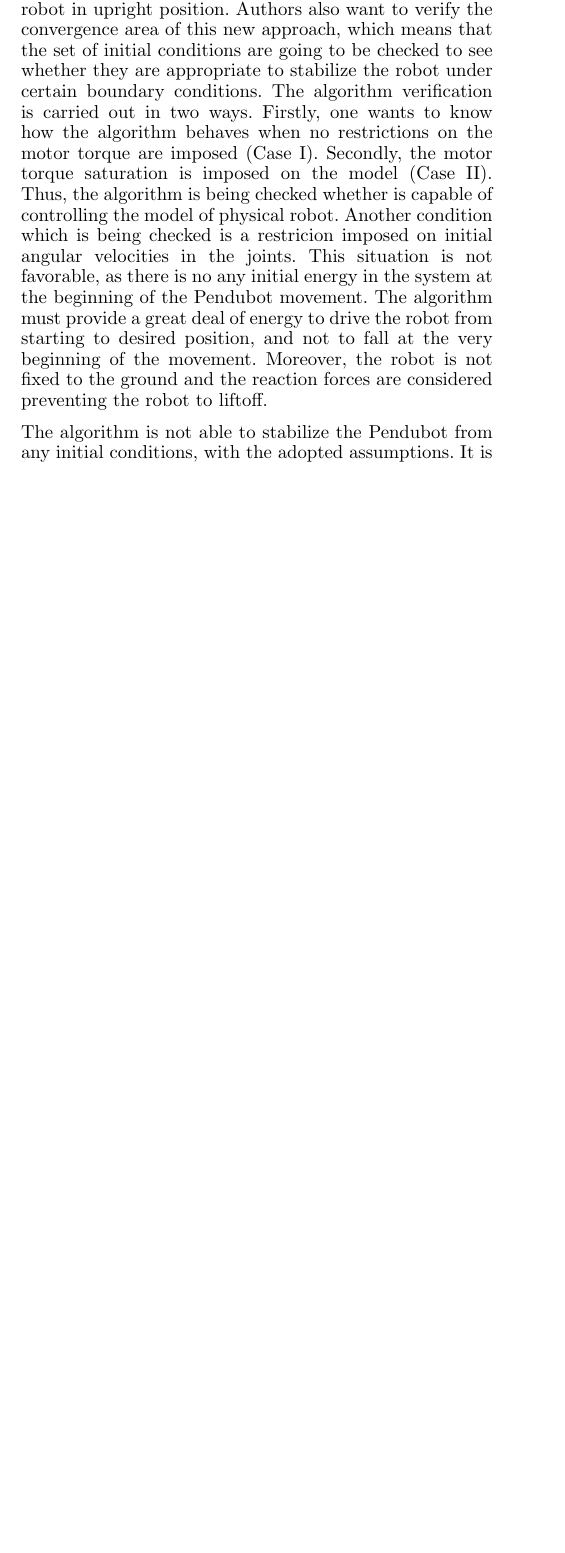
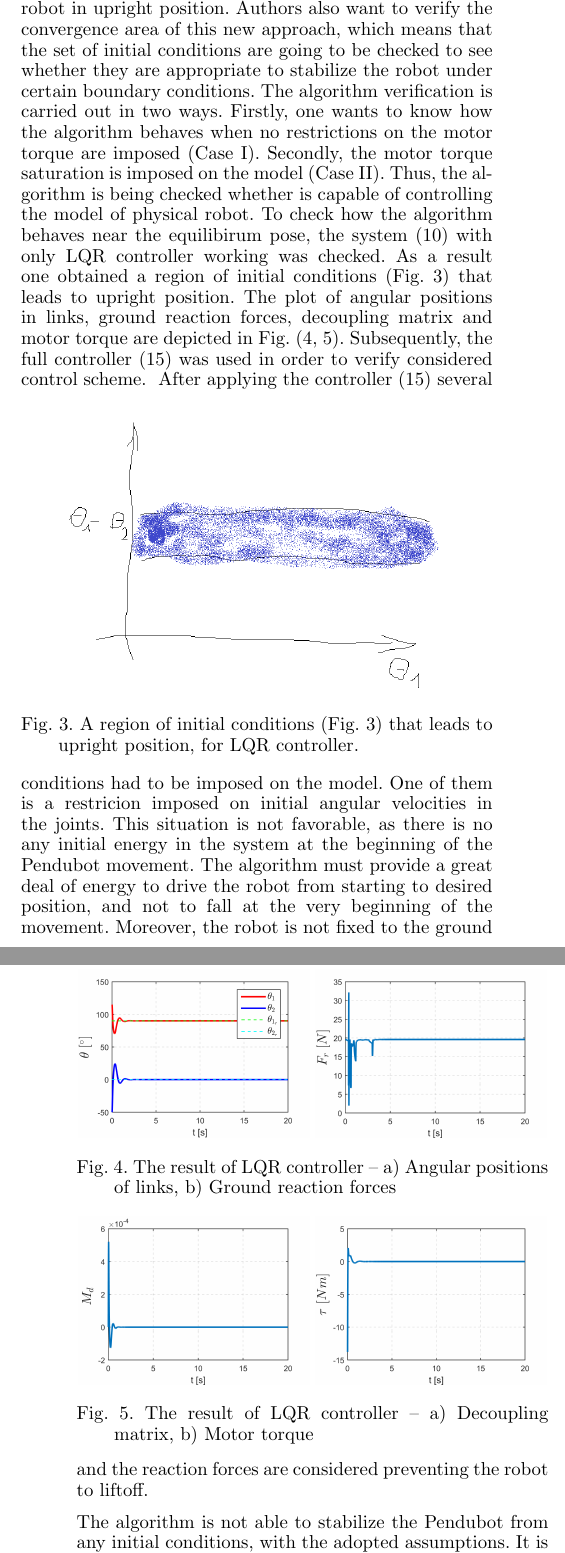
Before and after one commit to ppparulski/IFAC_2020, a LaTeX document (ifacconf.tex): part of one column of page 3 of 6 before the commit and two parts of the columns of pages 3 and 4 of 6 after it, the two joined at a grey line, cut so that both start at the same text, the shorter picture padded with empty space. Compiled offline with pdfLaTeX; the source files are stored in an older character set and shown here as Unicode.

Commit message:
dodano opis LQRa

```diff
--- a/ifacconf.tex
+++ b/ifacconf.tex
@@ -579,9 +579,59 @@ Firstly, one wants to know how the algorithm behaves when no restrictions on the
 Secondly, the motor torque saturation is imposed on the model (Case II).
 Thus, the algorithm is being checked whether is capable of controlling the model of physical robot.
 %
-Another condition which is being checked is a restricion imposed on initial angular velocities in the joints.
+To check how the algorithm behaves near the equilibirum pose, the system  (\ref{eq:dynamika_f_x_g})  with only LQR controller working was checked.
+As a~result one obtained a~region of initial conditions (Fig.~\ref{fig:LQR_tunel_warunki}) that leads to upright position.
+The plot of angular positions in links, ground reaction forces, decoupling matrix and motor torque are depicted in Fig.~(\ref{fig:LQR_pendu_th1th2_reakcja}, \ref{fig:LQR_pendu_mianownik_tau}).
+Subsequently, the full controller (\ref{eq:pendubot_u1}) was used in order to verify considered control scheme.
+%
+%
+\begin{figure}[!ht]
+	\centering
+	\includegraphics[width=0.85\linewidth]{img/LQR_sam}
+	\caption{A~region of initial conditions (Fig.~\ref{fig:LQR_tunel_warunki}) that leads to upright position, for LQR controller.}
+	\label{fig:LQR_tunel_warunki}
+\end{figure}
+%
+%
+%
+\begin{figure}[!h]
+	\centering
+	\includegraphics[width=0.49\linewidth]{img/pendubot_th1th2_z_lqr}
+	\includegraphics[width=0.49\linewidth]{img/Fr_bez_sat}
+	\caption{The result of LQR controller -- a) Angular positions of links, b) Ground reaction forces}
+	\label{fig:LQR_pendu_th1th2_reakcja}
+\end{figure}
+%
+%
+\begin{figure}[!h]
+	\centering
+	\includegraphics[width=0.49\linewidth]{img/M_d_z_lqr}
+	\includegraphics[width=0.49\linewidth]{img/tau_z_lqr}
+	\caption{The result of LQR controller -- a) Decoupling matrix, b) Motor torque}
+	\label{fig:LQR_pendu_mianownik_tau}
+\end{figure}
+%
+%%
+%\begin{figure}[!ht]
+%	\centering
+%	\includegraphics[width=0.49\linewidth]{img/tau_z_lqr}
+%	\caption{Motor torque -- only LQR}
+%	\label{fig:LQR_pendu_tau}
+%\end{figure}
+%
+%
+%\begin{figure}[!h]
+%\centering
+%\includegraphics[width=0.9\linewidth]{img/Fr_bez_sat}
+%\caption{Ground reaction forces -- only LQR}
+%\label{fig:LQR_pendu_reakcja}
+%\end{figure}
+%
+%
+After applying the  controller (\ref{eq:pendubot_u1}) several conditions had to be imposed on the model.
+One of them is a restricion imposed on initial angular velocities in the joints.
 This situation is not favorable, as there is no any initial energy in the system at the beginning of the Pendubot movement.
-The algorithm must provide a great deal of energy to drive the robot from starting to desired position, and not to fall at the very beginning of the movement.
+The algorithm must provide a~great deal of energy to drive the robot from starting to desired position, and not to fall at the very beginning of the movement.
 Moreover, the robot is not fixed to the ground and the reaction forces are considered preventing the robot to liftoff.
 %
 
@@ -651,2 +701,3 @@ The invertibility of $L_g L_f^2 h$ was another constraint imposed on the model.
+	\label{fig:re_pendu_mianownik}
 \end{figure}
 %
```
Also changed, not shown: img/Fr_z_lqr.png (added), img/LQR_sam.png (added), img/M_d_z_lqr.png (added), img/pendubot_th1th2_z_lqr.png (added), img/pendubot_u_z_lqr.png (added), img/tau_z_lqr.png (added), ifacconf.tex (73 more changed lines), 3 other files. Lines whose indentation alone changed are shown as unchanged.
